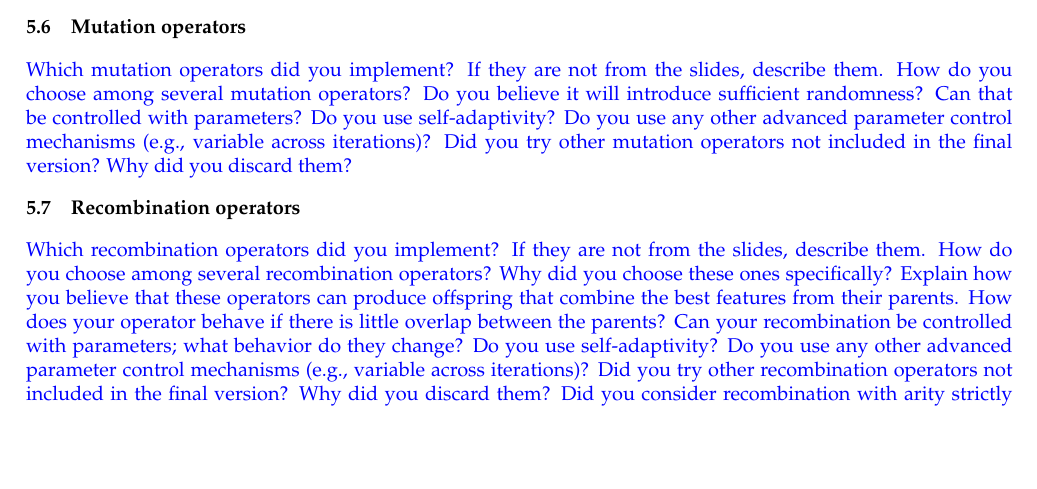
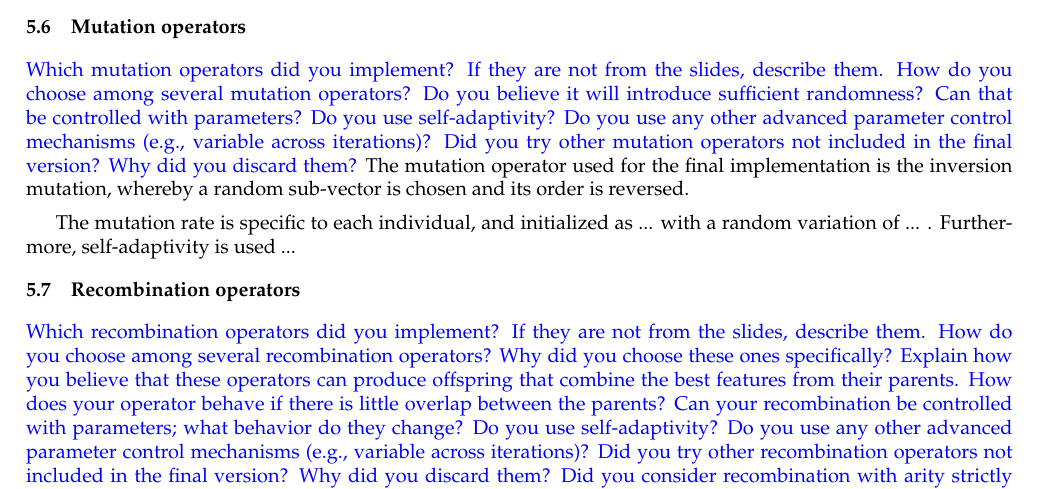
Before and after one commit to JorritWillaert/Genetic-Algorithms-and-Evolutionary-Computing-Project, a LaTeX document (report/EA_Template_Final.tex): part of page 3 of 5, cut so that both start at the same text, the shorter picture padded with empty space. The pictures show the PDF file report/EA_Template_Final.pdf that the author committed with the source.

Commit message:
First steps for mutation

```diff
--- a/report/EA_Template_Final.tex
+++ b/report/EA_Template_Final.tex
@@ -155,6 +155,12 @@ was chosen.
 \subsection{Mutation operators}
 \label{mutation}
 \ReplaceMe{Which mutation operators did you implement? If they are not from the slides, describe them. How do you choose among several mutation operators? Do you believe it will introduce sufficient randomness? Can that be controlled with parameters? Do you use self-adaptivity? Do you use any other advanced parameter control mechanisms (e.g., variable across iterations)? Did you try other mutation operators not included in the final version? Why did you discard them?}
+% TODO self-adaptivity
+The mutation operator used for the final implementation is the inversion mutation, whereby a random sub-vector is chosen and its order is reversed.
+
+The mutation rate is specific to each individual, and initialized as ... % TODO
+with a random variation of ... % TODO
+. Furthermore, self-adaptivity is used ... % TODO + in code!
 
 \subsection{Recombination operators}
 \label{recombination}
```
Also changed, not shown: report/EA_Template_Final.pdf.
